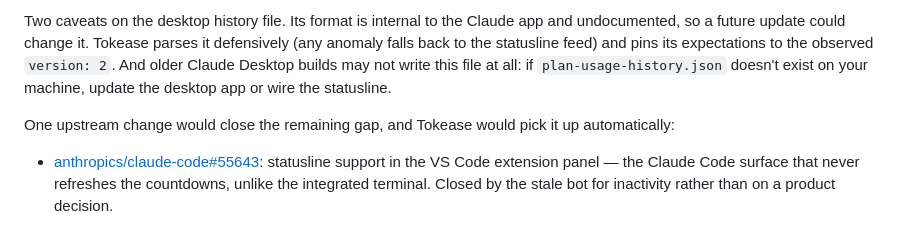
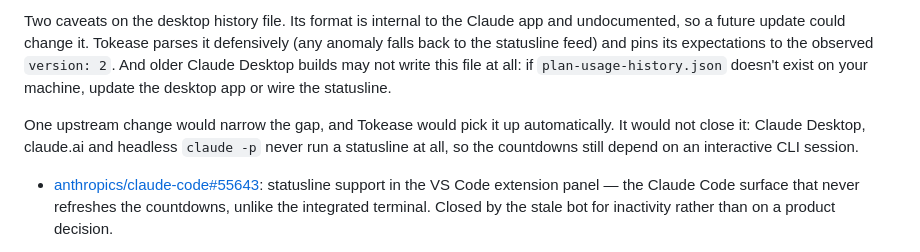
Before and after one commit to tpatrouillat/tokease, a Markdown page: README.md, the part around the change. Drawn GitHub-style.

```diff
--- a/README.md
+++ b/README.md
@@ -142,7 +142,7 @@ When a reset time has passed, Tokease shows `--` rather than guessing the next o
 
 Two caveats on the desktop history file. Its format is internal to the Claude app and undocumented, so a future update could change it. Tokease parses it defensively (any anomaly falls back to the statusline feed) and pins its expectations to the observed `version: 2`. And older Claude Desktop builds may not write this file at all: if `plan-usage-history.json` doesn't exist on your machine, update the desktop app or wire the statusline.
 
-One upstream change would close the remaining gap, and Tokease would pick it up automatically:
+One upstream change would narrow the gap, and Tokease would pick it up automatically. It would not close it: Claude Desktop, claude.ai and headless `claude -p` never run a statusline at all, so the countdowns still depend on an interactive CLI session.
 
 - [anthropics/claude-code#55643](https://github.com/anthropics/claude-code/issues/55643): statusline support in the VS Code extension panel — the Claude Code surface that never refreshes the countdowns, unlike the integrated terminal. Closed by the stale bot for inactivity rather than on a product decision.
 
```
Also changed, not shown: ROADMAP.md (+1 -1 lines).
